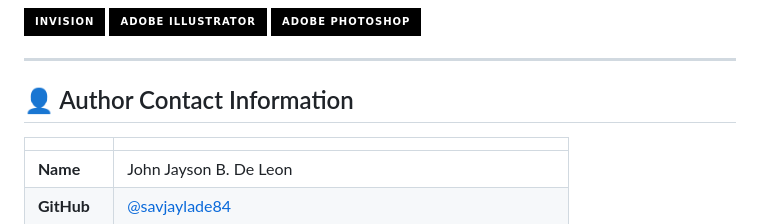
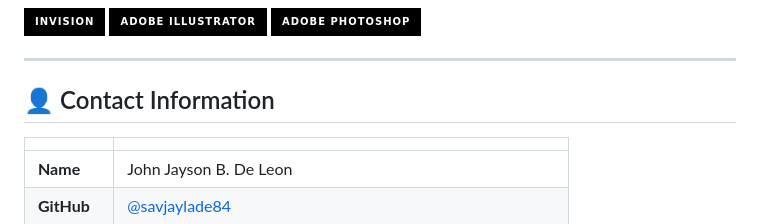
Before and after one commit to savjaylade84/Jisun.github.io, a Markdown page: README.md, the part around the change. Rendered like a GitHub page; badges without logos.

Commit message:
Fix formatting issues in README.md

```diff
--- a/README.md
+++ b/README.md
@@ -51,7 +51,7 @@
 
 ---
 
-## 👤 Author Contact Information
+## 👤 Contact Information
 
 | | |
 |---|---|
```
